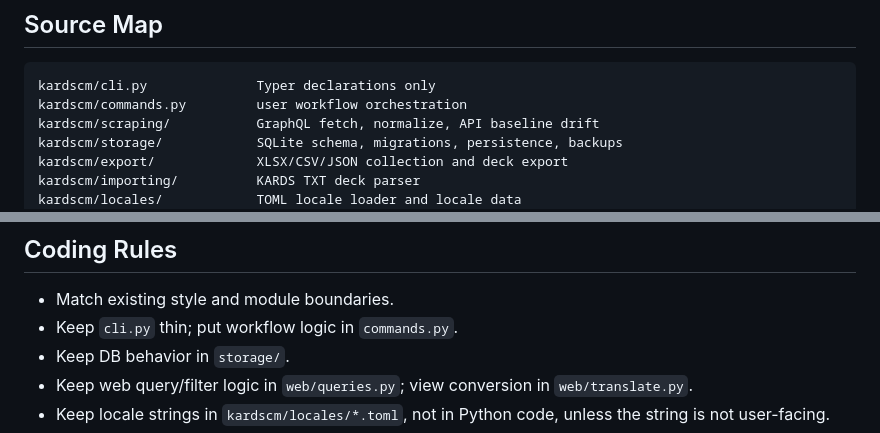
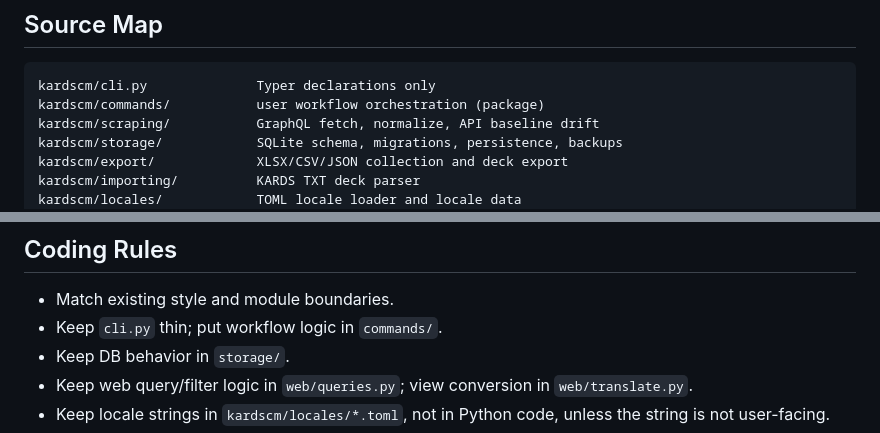
Before and after one commit to AABur/kardscm, a Markdown page: AGENTS.md, 2 parts joined by grey strips. GitHub-like rendering.

````diff
--- a/AGENTS.md
+++ b/AGENTS.md
@@ -53,7 +53,7 @@ claiming completion.
 
 ```text
 kardscm/cli.py              Typer declarations only
-kardscm/commands.py         user workflow orchestration
+kardscm/commands/           user workflow orchestration (package)
 kardscm/scraping/           GraphQL fetch, normalize, API baseline drift
 kardscm/storage/            SQLite schema, migrations, persistence, backups
 kardscm/export/             XLSX/CSV/JSON collection and deck export
@@ -88,7 +88,7 @@ project docs are `README.md` and `CONTRIBUTING.md`; agent-specific docs are
 ## Coding Rules
 
 - Match existing style and module boundaries.
-- Keep `cli.py` thin; put workflow logic in `commands.py`.
+- Keep `cli.py` thin; put workflow logic in `commands/`.
 - Keep DB behavior in `storage/`.
 - Keep web query/filter logic in `web/queries.py`; view conversion in
   `web/translate.py`.
````
Also changed, not shown: CONTRIBUTING.md (+5 -5 lines).
